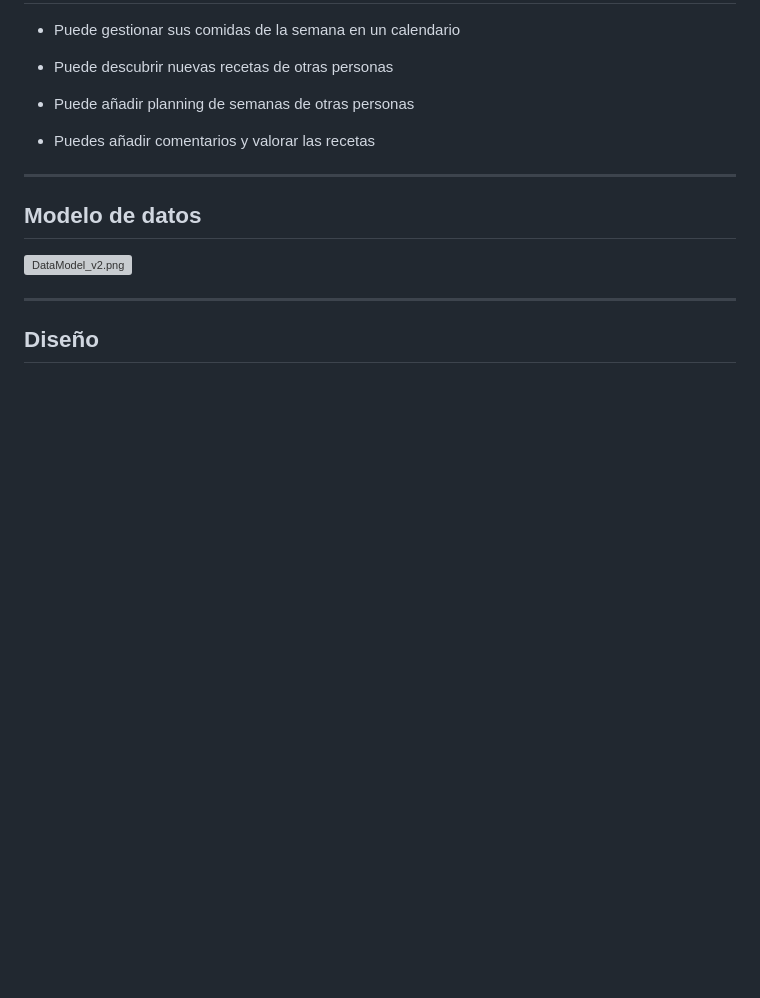
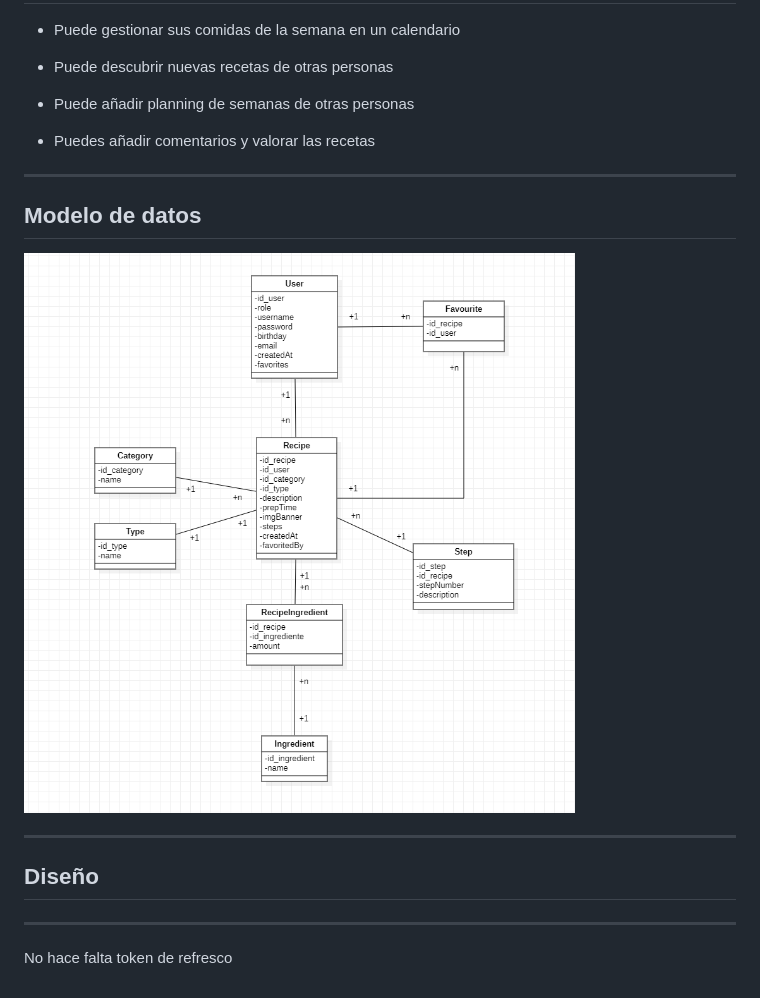
Before and after one commit to SirMowglo/TofuApp, a Markdown page: assets/Descripcion_app.md, the part around the change. Rendered like a GitHub page; pictures changed too: assets/assets/bad9b28c9e39fd4018d70d074d637f9d2ef3cfcd.png (added); blank space fills up the shorter version; grey boxes are pictures that could not be loaded.

Commit message:
apuntes

```diff
--- a/assets/Descripcion_app.md
+++ b/assets/Descripcion_app.md
@@ -69,8 +69,16 @@ Red social en el que la gente sube lo que ha comido en el dia, comparte recetas
 
 ## Modelo de datos
 
-![DataModel_v2.png](D:\Archivos\Trabajo\Programacion\00_ProyectoFinal\assets\DataModel_v2.png)
+![DataModel_v2.png](assets/bad9b28c9e39fd4018d70d074d637f9d2ef3cfcd.png)
+
+
 
 ---
 
 ## Diseño
+
+
+
+---
+
+No hace falta token de refresco
```
